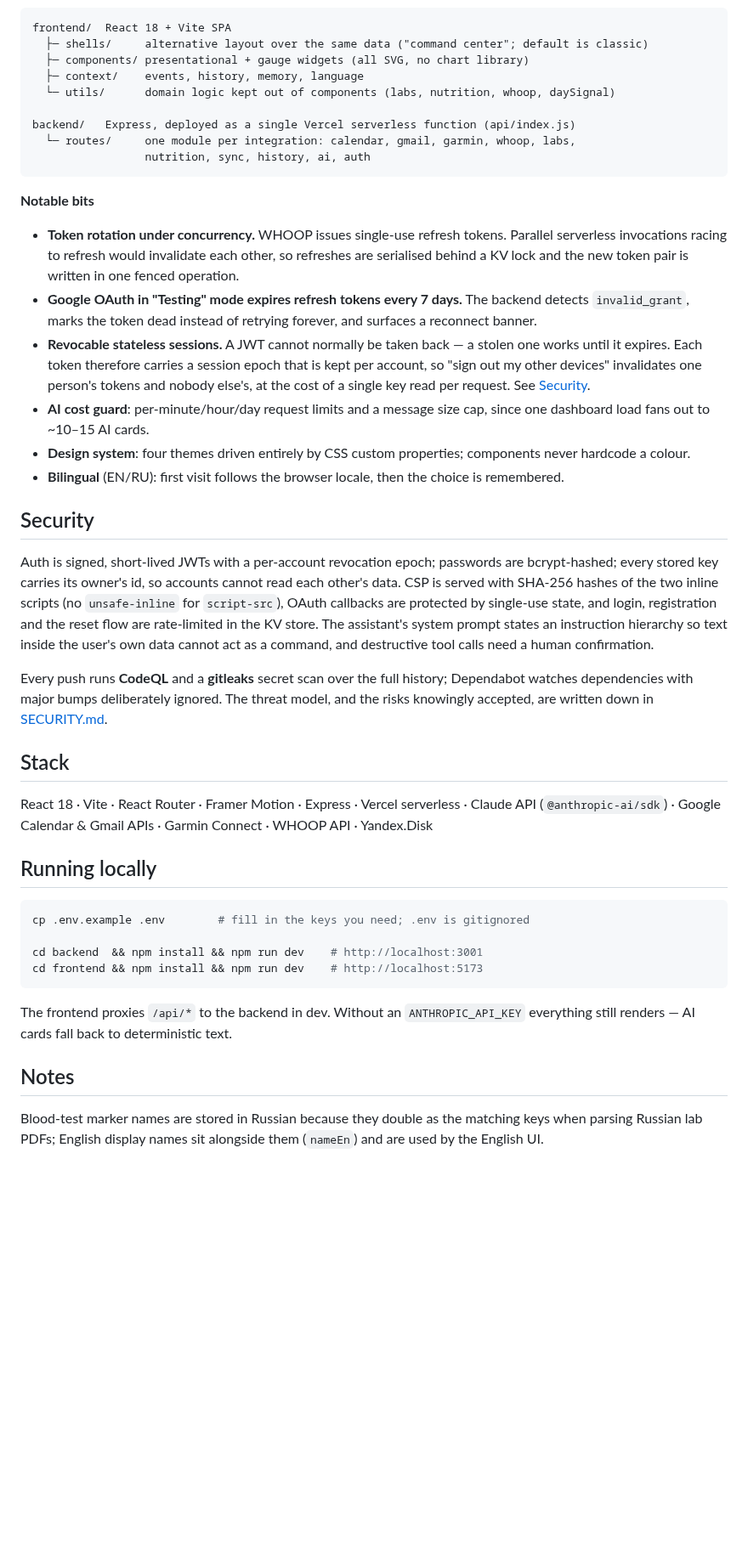
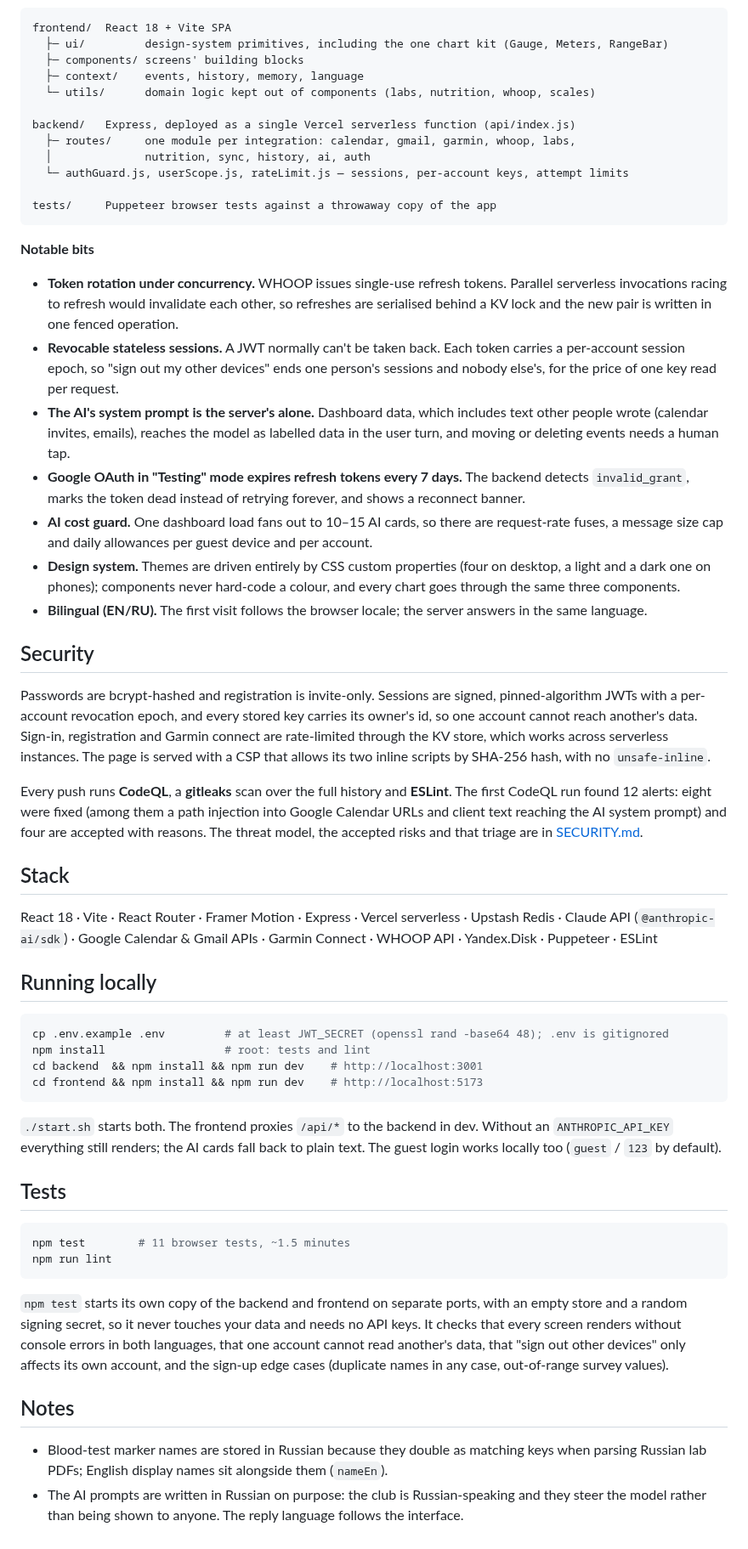
Before and after one commit to Samitovamir/RedLava, a Markdown page: README.md, the part around one of its changes. Shown at 85% size. GitHub-like rendering; blank space fills up the shorter version.

````diff
--- a/README.md
+++ b/README.md
@@ -33,53 +53,87 @@ A personal training and health dashboard for endurance athletes. Training data f
 ```
 frontend/  React 18 + Vite SPA
-  ├─ shells/     alternative layout over the same data ("command center"; default is classic)
-  ├─ components/ presentational + gauge widgets (all SVG, no chart library)
+  ├─ ui/         design-system primitives, including the one chart kit (Gauge, Meters, RangeBar)
+  ├─ components/ screens' building blocks
   ├─ context/    events, history, memory, language
-  └─ utils/      domain logic kept out of components (labs, nutrition, whoop, daySignal)
+  └─ utils/      domain logic kept out of components (labs, nutrition, whoop, scales)
 
 backend/   Express, deployed as a single Vercel serverless function (api/index.js)
-  └─ routes/     one module per integration: calendar, gmail, garmin, whoop, labs,
-                 nutrition, sync, history, ai, auth
+  ├─ routes/     one module per integration: calendar, gmail, garmin, whoop, labs,
+  │              nutrition, sync, history, ai, auth
+  └─ authGuard.js, userScope.js, rateLimit.js — sessions, per-account keys, attempt limits
+
+tests/     Puppeteer browser tests against a throwaway copy of the app
 ```
 
 **Notable bits**
 
-- **Token rotation under concurrency.** WHOOP issues single-use refresh tokens. Parallel serverless invocations racing to refresh would invalidate each other, so refreshes are serialised behind a KV lock and the new token pair is written in one fenced operation.
-- **Google OAuth in "Testing" mode expires refresh tokens every 7 days.** The backend detects `invalid_grant`, marks the token dead instead of retrying forever, and surfaces a reconnect banner.
-- **Revocable stateless sessions.** A JWT cannot normally be taken back — a stolen one works until it expires. Each token therefore carries a session epoch that is kept per account, so "sign out my other devices" invalidates one person's tokens and nobody else's, at the cost of a single key read per request. See [Security](#security).
-- **AI cost guard**: per-minute/hour/day request limits and a message size cap, since one dashboard load fans out to ~10–15 AI cards.
-- **Design system**: four themes driven entirely by CSS custom properties; components never hardcode a colour.
-- **Bilingual** (EN/RU): first visit follows the browser locale, then the choice is remembered.
+- **Token rotation under concurrency.** WHOOP issues single-use refresh tokens. Parallel
+  serverless invocations racing to refresh would invalidate each other, so refreshes are
+  serialised behind a KV lock and the new pair is written in one fenced operation.
+- **Revocable stateless sessions.** A JWT normally can't be taken back. Each token carries a
+  per-account session epoch, so "sign out my other devices" ends one person's sessions and
+  nobody else's, for the price of one key read per request.
+- **The AI's system prompt is the server's alone.** Dashboard data, which includes text other
+  people wrote (calendar invites, emails), reaches the model as labelled data in the user turn,
+  and moving or deleting events needs a human tap.
+- **Google OAuth in "Testing" mode expires refresh tokens every 7 days.** The backend detects
+  `invalid_grant`, marks the token dead instead of retrying forever, and shows a reconnect banner.
+- **AI cost guard.** One dashboard load fans out to 10–15 AI cards, so there are request-rate
+  fuses, a message size cap and daily allowances per guest device and per account.
+- **Design system.** Themes are driven entirely by CSS custom properties (four on desktop, a
+  light and a dark one on phones); components never hard-code a colour, and every chart goes
+  through the same three components.
+- **Bilingual (EN/RU).** The first visit follows the browser locale; the server answers in the
+  same language.
 
 ## Security
 
-Auth is signed, short-lived JWTs with a per-account revocation epoch; passwords are
-bcrypt-hashed; every stored key carries its owner's id, so accounts cannot read each
-other's data. CSP is served with SHA-256 hashes of the two inline scripts (no
-`unsafe-inline` for `script-src`), OAuth callbacks are protected by single-use state,
-and login, registration and the reset flow are rate-limited in the KV store. The
-assistant's system prompt states an instruction hierarchy so text inside the user's own
-data cannot act as a command, and destructive tool calls need a human confirmation.
+Passwords are bcrypt-hashed and registration is invite-only. Sessions are signed, pinned-algorithm
+JWTs with a per-account revocation epoch, and every stored key carries its owner's id, so one
+account cannot reach another's data. Sign-in, registration and Garmin connect are rate-limited
+through the KV store, which works across serverless instances. The page is served with a CSP
+that allows its two inline scripts by SHA-256 hash, with no `unsafe-inline`.
 
-Every push runs **CodeQL** and a **gitleaks** secret scan over the full history;
-Dependabot watches dependencies with major bumps deliberately ignored. The threat model,
-and the risks knowingly accepted, are written down in [SECURITY.md](SECURITY.md).
+Every push runs **CodeQL**, a **gitleaks** scan over the full history and **ESLint**. The first
+CodeQL run found 12 alerts: eight were fixed (among them a path injection into Google Calendar
+URLs and client text reaching the AI system prompt) and four are accepted with reasons.
+The threat model, the accepted risks and that triage are in [SECURITY.md](SECURITY.md).
 
 ## Stack
 
-React 18 · Vite · React Router · Framer Motion · Express · Vercel serverless · Claude API (`@anthropic-ai/sdk`) · Google Calendar & Gmail APIs · Garmin Connect · WHOOP API · Yandex.Disk
+React 18 · Vite · React Router · Framer Motion · Express · Vercel serverless · Upstash Redis ·
+Claude API (`@anthropic-ai/sdk`) · Google Calendar & Gmail APIs · Garmin Connect · WHOOP API ·
+Yandex.Disk · Puppeteer · ESLint
 
 ## Running locally
 
 ```bash
-cp .env.example .env        # fill in the keys you need; .env is gitignored
-
+cp .env.example .env         # at least JWT_SECRET (openssl rand -base64 48); .env is gitignored
+npm install                  # root: tests and lint
 cd backend  && npm install && npm run dev    # http://localhost:3001
 cd frontend && npm install && npm run dev    # http://localhost:5173
 ```
 
-The frontend proxies `/api/*` to the backend in dev. Without an `ANTHROPIC_API_KEY` everything still renders — AI cards fall back to deterministic text.
+`./start.sh` starts both. The frontend proxies `/api/*` to the backend in dev. Without an
+`ANTHROPIC_API_KEY` everything still renders; the AI cards fall back to plain text. The guest
+login works locally too (`guest` / `123` by default).
+
+## Tests
+
+```bash
+npm test        # 11 browser tests, ~1.5 minutes
+npm run lint
+```
+
+`npm test` starts its own copy of the backend and frontend on separate ports, with an empty
+store and a random signing secret, so it never touches your data and needs no API keys. It
+checks that every screen renders without console errors in both languages, that one account
+cannot read another's data, that "sign out other devices" only affects its own account, and
+the sign-up edge cases (duplicate names in any case, out-of-range survey values).
 
 ## Notes
 
-Blood-test marker names are stored in Russian because they double as the matching keys when parsing Russian lab PDFs; English display names sit alongside them (`nameEn`) and are used by the English UI.
+- Blood-test marker names are stored in Russian because they double as matching keys when
+  parsing Russian lab PDFs; English display names sit alongside them (`nameEn`).
+- The AI prompts are written in Russian on purpose: the club is Russian-speaking and they steer
+  the model rather than being shown to anyone. The reply language follows the interface.
````
Also changed, not shown: other parts of README.md (+32 -12 lines), SECURITY.md (+103 -70 lines), docs/health.png, docs/home.png, docs/sport-mobile.png, 1 other file.
